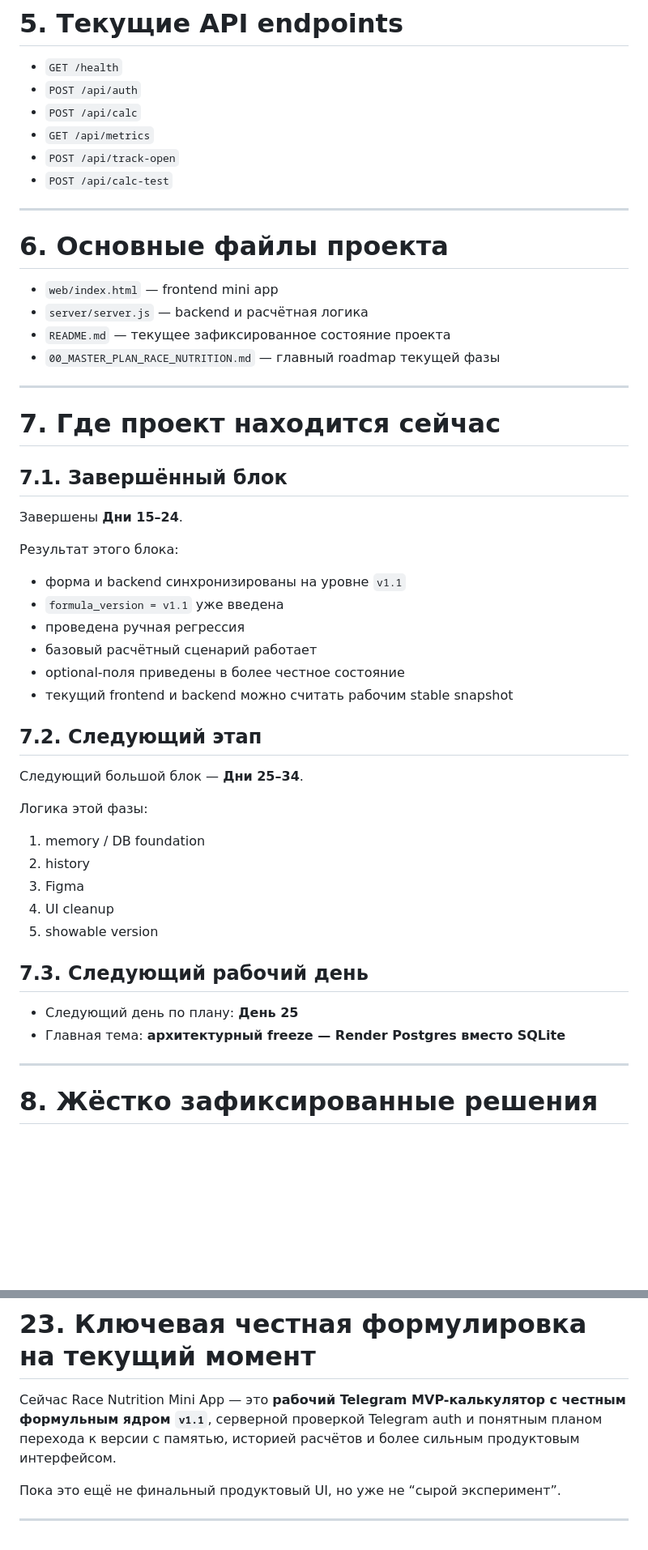
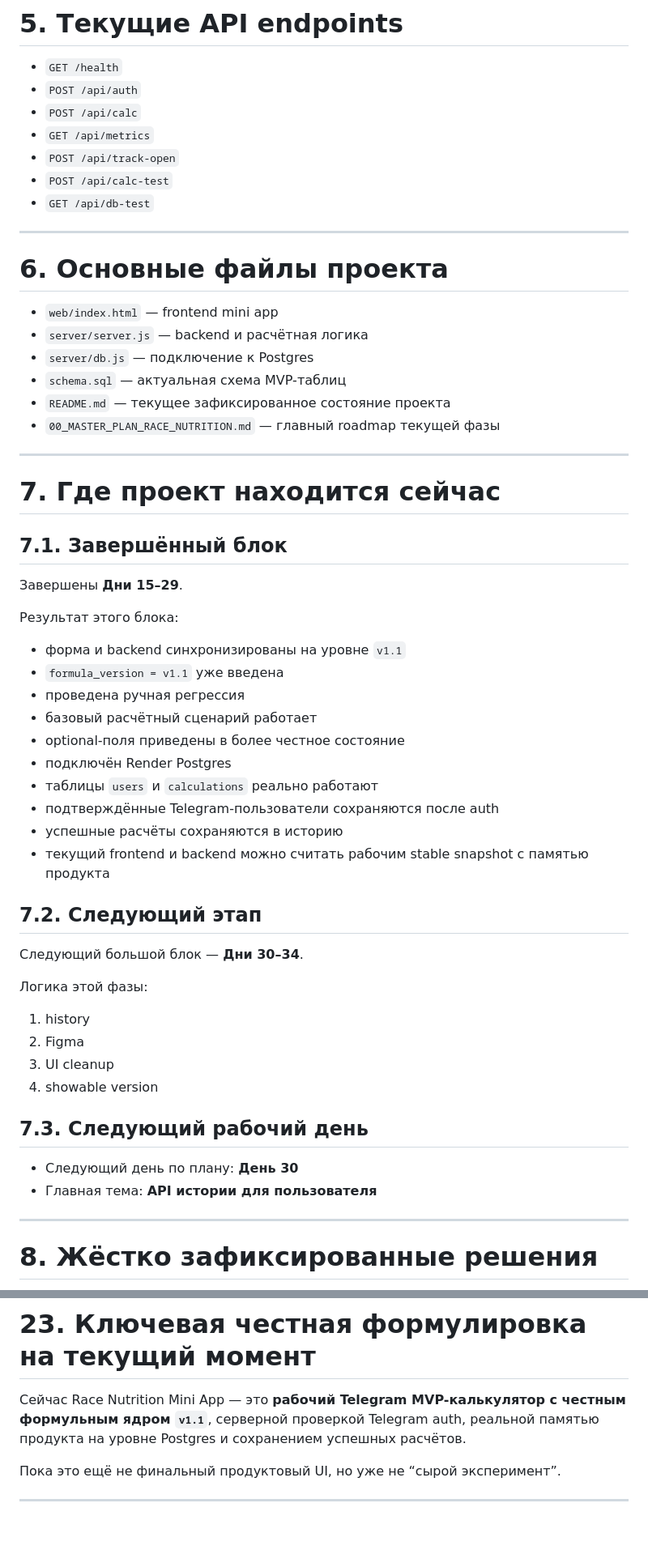
Before and after one commit to nq5j9wds72-debug/race-nutrition-miniapp, a Markdown page: README.md, 2 parts joined by grey strips. Shown at 81% size. Rendered like a GitHub page; blank space fills up the shorter version.

Commit message:
Day 29: update README for calculations history and deploy flow

```diff
--- a/README.md
+++ b/README.md
@@ -89,6 +99,7 @@ Telegram Mini App для расчёта питания на гонку.
 - `GET /api/metrics`
 - `POST /api/track-open`
 - `POST /api/calc-test`
+- `GET /api/db-test`
 
 ---
 
@@ -96,6 +107,8 @@ Telegram Mini App для расчёта питания на гонку.
 
 - `web/index.html` — frontend mini app
 - `server/server.js` — backend и расчётная логика
+- `server/db.js` — подключение к Postgres
+- `schema.sql` — актуальная схема MVP-таблиц
 - `README.md` — текущее зафиксированное состояние проекта
 - `00_MASTER_PLAN_RACE_NUTRITION.md` — главный roadmap текущей фазы
 
@@ -105,7 +118,7 @@ Telegram Mini App для расчёта питания на гонку.
 
 ## 7.1. Завершённый блок
 
-Завершены **Дни 15–24**.
+Завершены **Дни 15–29**.
 
 Результат этого блока:
 
@@ -114,24 +127,27 @@ Telegram Mini App для расчёта питания на гонку.
 - проведена ручная регрессия
 - базовый расчётный сценарий работает
 - optional-поля приведены в более честное состояние
-- текущий frontend и backend можно считать рабочим stable snapshot
+- подключён Render Postgres
+- таблицы `users` и `calculations` реально работают
+- подтверждённые Telegram-пользователи сохраняются после auth
+- успешные расчёты сохраняются в историю
+- текущий frontend и backend можно считать рабочим stable snapshot с памятью продукта
 
 ## 7.2. Следующий этап
 
-Следующий большой блок — **Дни 25–34**.
+Следующий большой блок — **Дни 30–34**.
 
 Логика этой фазы:
 
-1. memory / DB foundation
-2. history
-3. Figma
-4. UI cleanup
-5. showable version
+1. history
+2. Figma
+3. UI cleanup
+4. showable version
 
 ## 7.3. Следующий рабочий день
 
-- Следующий день по плану: **День 25**
-- Главная тема: **архитектурный freeze — Render Postgres вместо SQLite**
+- Следующий день по плану: **День 30**
+- Главная тема: **API истории для пользователя**
 
 ---
 
@@ -661,7 +682,7 @@ History UI + первая показываемая продуктовая вер
 
 # 23. Ключевая честная формулировка на текущий момент
 
-Сейчас Race Nutrition Mini App — это **рабочий Telegram MVP-калькулятор с честным формульным ядром `v1.1`**, серверной проверкой Telegram auth и понятным планом перехода к версии с памятью, историей расчётов и более сильным продуктовым интерфейсом.
+Сейчас Race Nutrition Mini App — это **рабочий Telegram MVP-калькулятор с честным формульным ядром `v1.1`**, серверной проверкой Telegram auth, реальной памятью продукта на уровне Postgres и сохранением успешных расчётов.
 
 Пока это ещё не финальный продуктовый UI, но уже не “сырой эксперимент”.
 
```
Also changed, not shown: other parts of README.md (+42 -27 lines).
